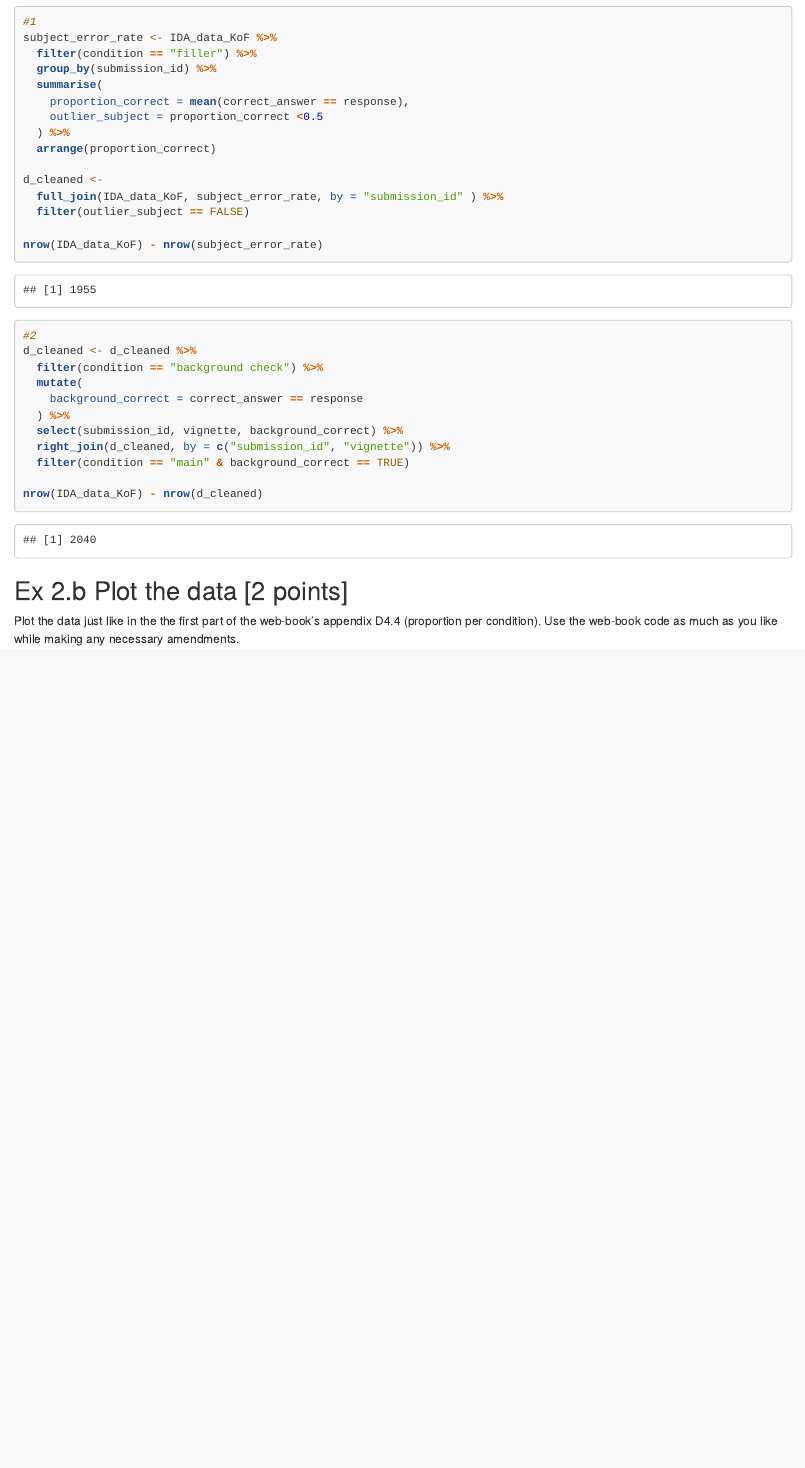
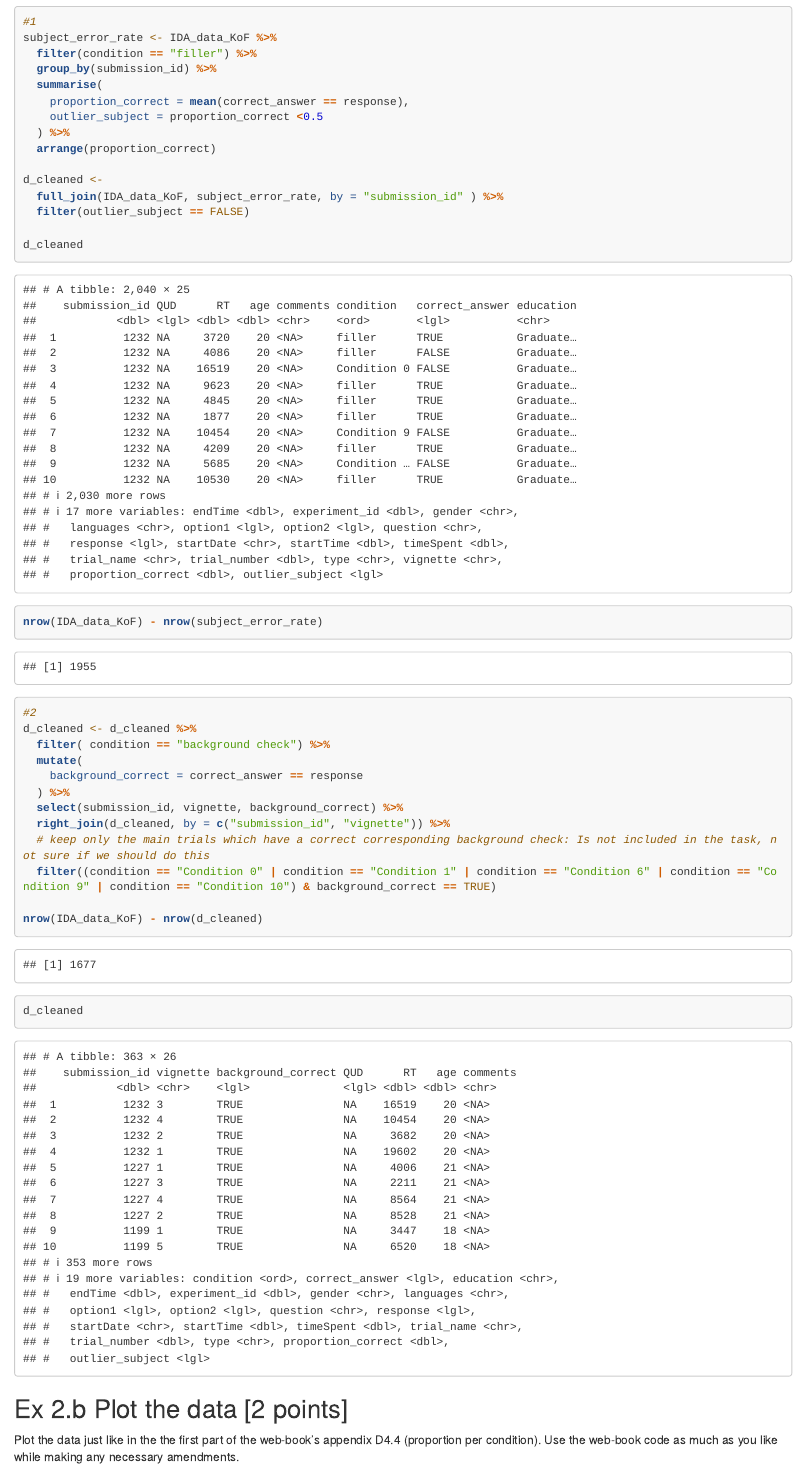
Before and after one commit to HSinger04/IDA, an R Markdown document (IDA-HW05-Regression/IDA-HW05-Regression/05-regression.Rmd): the page in a window 1100 px wide, from 3040 px down. Rendered offline with R 4.5, knitr and Pandoc, with nearby package versions; some code elsewhere in the file could not run offline; long lines of code are wrapped.

Commit message:
changed 2a variable names
please have a look again

````diff
--- a/IDA-HW05-Regression/IDA-HW05-Regression/05-regression.Rmd
+++ b/IDA-HW05-Regression/IDA-HW05-Regression/05-regression.Rmd
@@ -208,19 +208,25 @@ d_cleaned <-
   full_join(IDA_data_KoF, subject_error_rate, by = "submission_id" ) %>%
   filter(outlier_subject == FALSE)
 
+d_cleaned
+
 nrow(IDA_data_KoF) - nrow(subject_error_rate)
 
 #2
 d_cleaned <- d_cleaned %>%
-  filter(condition == "background check") %>%
+  filter( condition == "background check") %>%
   mutate(
     background_correct = correct_answer == response
   ) %>%
   select(submission_id, vignette, background_correct) %>%
   right_join(d_cleaned, by = c("submission_id", "vignette")) %>%
-  filter(condition == "main" & background_correct == TRUE)
+  # keep only the main trials which have a correct corresponding background check: Is not included in the task, not sure if we should do this
+  filter((condition == "Condition 0" | condition == "Condition 1" | condition == "Condition 6" | condition == "Condition 9" | condition == "Condition 10") & background_correct == TRUE)
 
 nrow(IDA_data_KoF) - nrow(d_cleaned)
+
+d_cleaned
+
 ```
 
 ## Ex 2.b Plot the data [2 points]
````
Also changed, not shown: IDA-HW05-Regression/IDA-HW05-Regression/05-regression.html.
